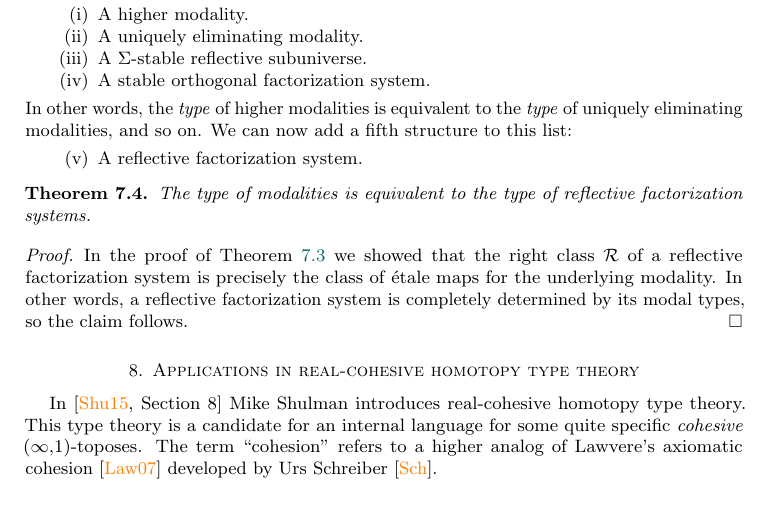
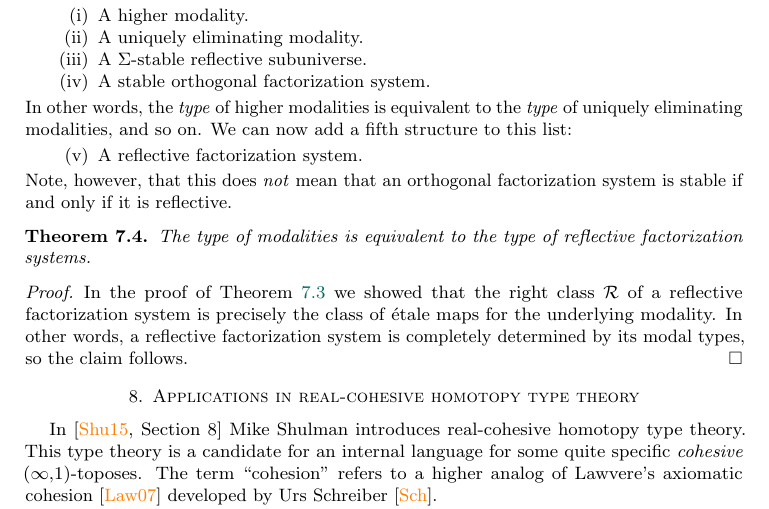
Before and after one commit to EgbertRijke/formally_etale, a LaTeX paper (modal_descent.tex): part of page 19 of 26, cut so that both start at the same text. Compiled offline with pdfLaTeX.

Commit message:
adding disclaimer

```diff
--- a/modal_descent.tex
+++ b/modal_descent.tex
@@ -1076,6 +1076,7 @@ In other words, the \emph{type} of higher modalities is equivalent to the \emph{
   \setcounter{enumi}{4}
 \item A reflective factorization system.
 \end{enumerate}
+Note, however, that this does \emph{not} mean that an orthogonal factorization system is stable if and only if it is reflective.
 
 \begin{thm}
   The type of modalities is equivalent to the type of reflective factorization systems.
```
